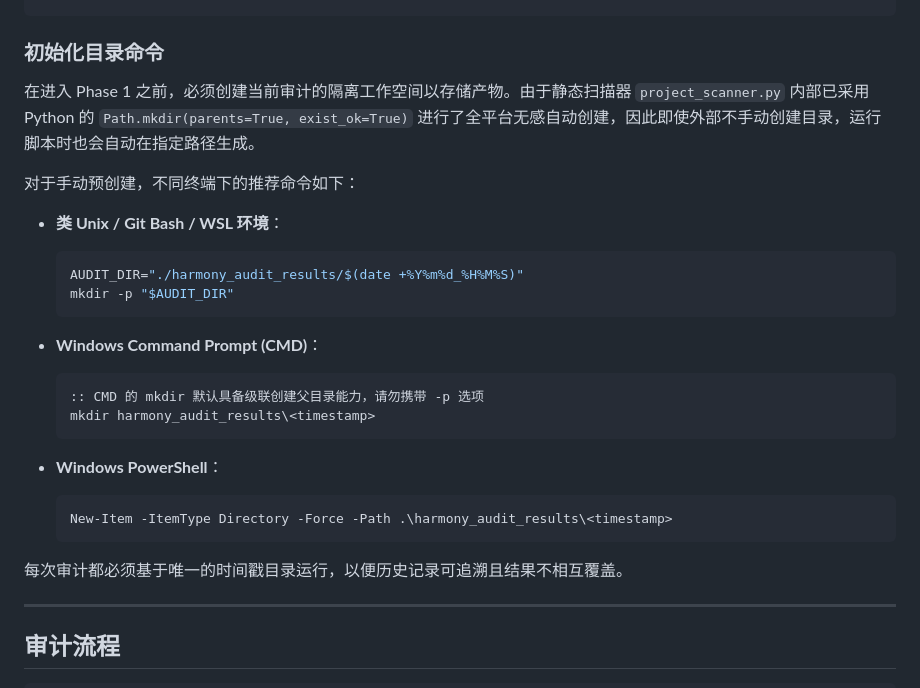
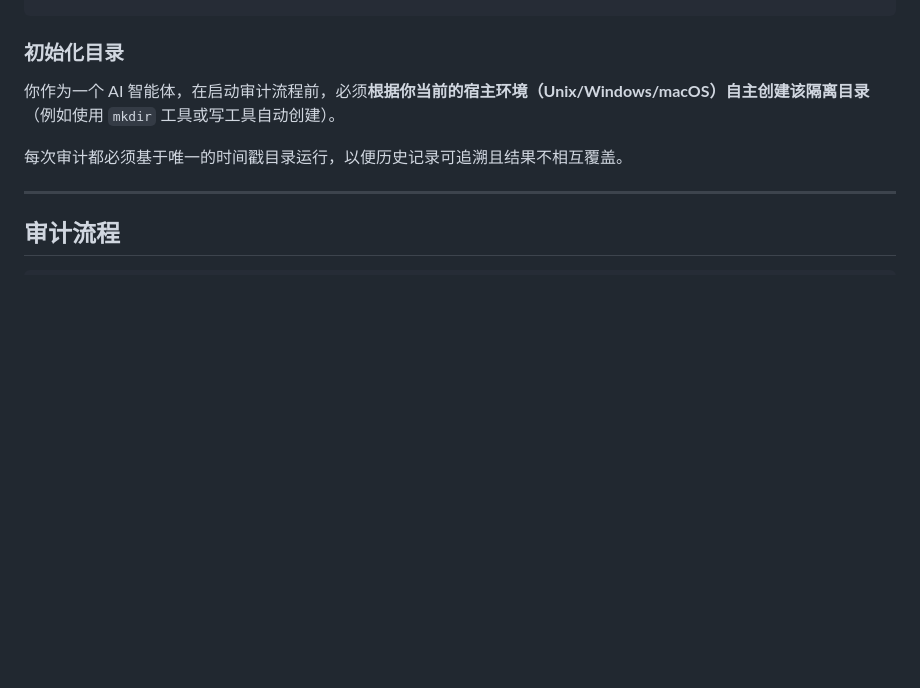
Before and after one commit to JiJunmo/harmonySecAnalyzer, a Markdown page: agent_v2.md, the part around the change. Rendered like a GitHub page; blank space fills up the shorter version.

Commit message:
docs: simplify output directory initialization using autonomous AI creation rules

````diff
--- a/agent_v2.md
+++ b/agent_v2.md
@@ -38,28 +38,9 @@ harmony_audit_results/
     └── audit-report-appendix.md                    # Phase 3: 完整分析附录
 ```
 
-### 初始化目录命令
+### 初始化目录
 
-在进入 Phase 1 之前，必须创建当前审计的隔离工作空间以存储产物。由于静态扫描器 `project_scanner.py` 内部已采用 Python 的 `Path.mkdir(parents=True, exist_ok=True)` 进行了全平台无感自动创建，因此即使外部不手动创建目录，运行脚本时也会自动在指定路径生成。
-
-对于手动预创建，不同终端下的推荐命令如下：
-
-* **类 Unix / Git Bash / WSL 环境**：
-  ```bash
-  AUDIT_DIR="./harmony_audit_results/$(date +%Y%m%d_%H%M%S)"
-  mkdir -p "$AUDIT_DIR"
-  ```
-
-* **Windows Command Prompt (CMD)**：
-  ```cmd
-  :: CMD 的 mkdir 默认具备级联创建父目录能力，请勿携带 -p 选项
-  mkdir harmony_audit_results\<timestamp>
-  ```
-
-* **Windows PowerShell**：
-  ```powershell
-  New-Item -ItemType Directory -Force -Path .\harmony_audit_results\<timestamp>
-  ```
+你作为一个 AI 智能体，在启动审计流程前，必须**根据你当前的宿主环境（Unix/Windows/macOS）自主创建该隔离目录**（例如使用 `mkdir` 工具或写工具自动创建）。
 
 每次审计都必须基于唯一的时间戳目录运行，以便历史记录可追溯且结果不相互覆盖。
 
````
